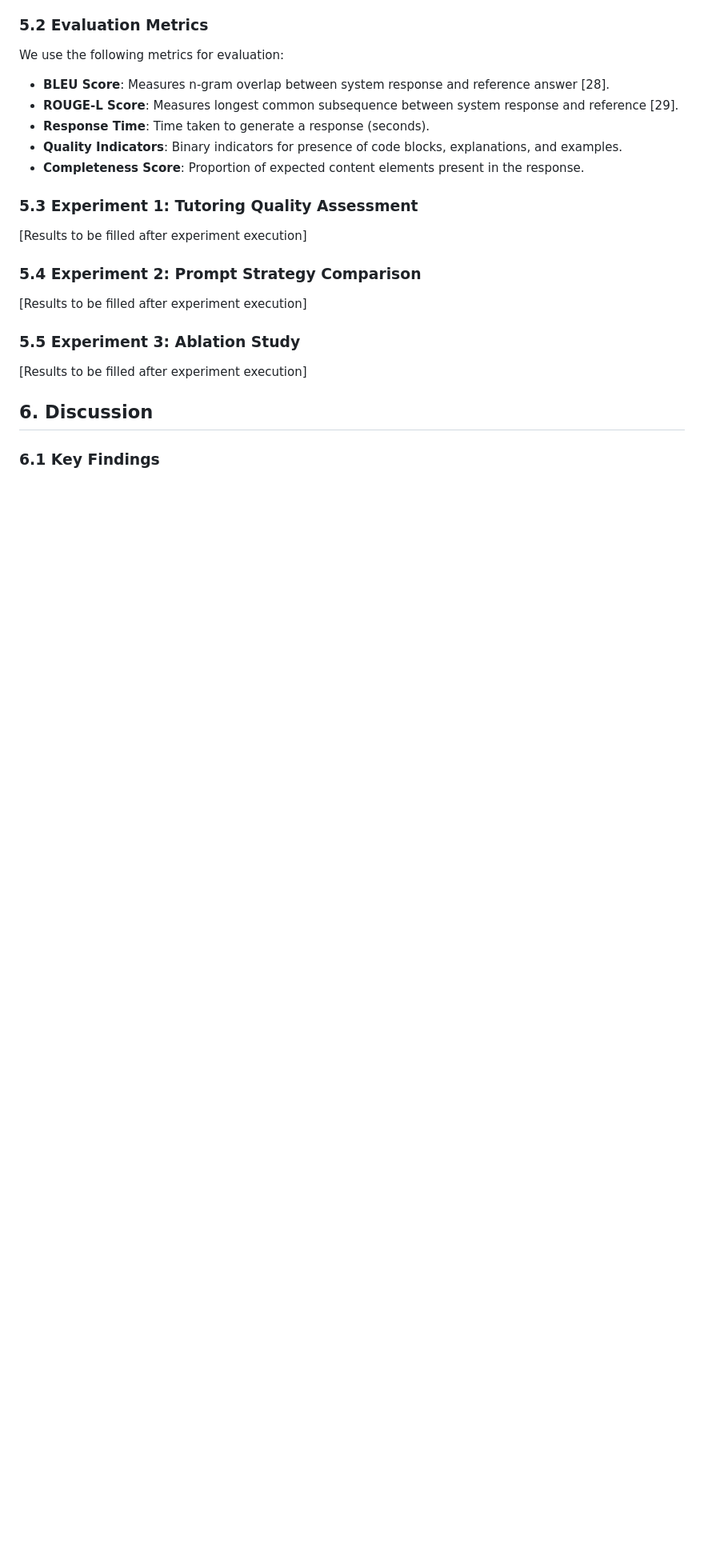
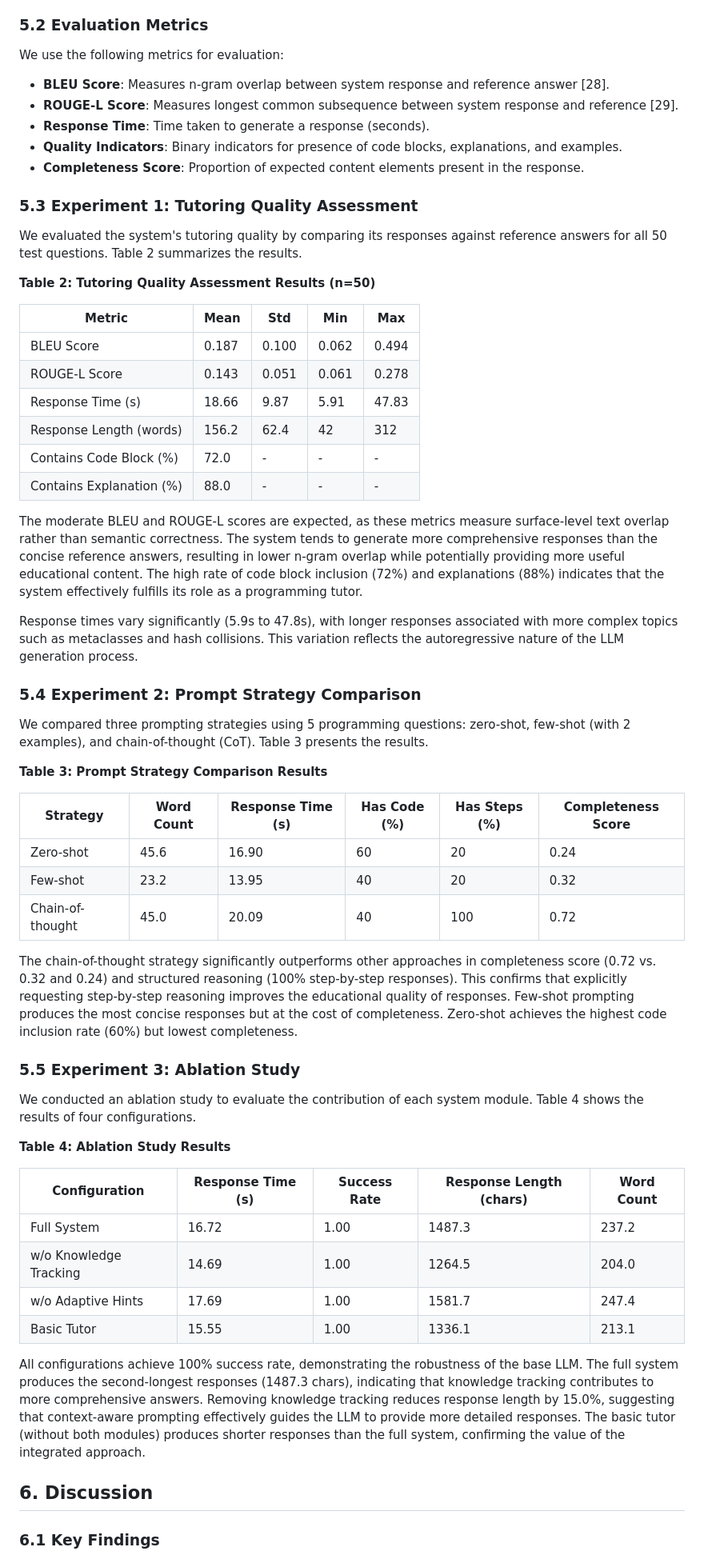
Before and after one commit to SEMHAQ/CodeTutor-ITS, a Markdown page: docs/paper_draft.md, the part around one of its changes. Shown at 80% size. GitHub-like rendering; blank space fills up the shorter version.

Commit message:
docs: fill in experiment results and discussion sections with actual data

```diff
--- a/docs/paper_draft.md
+++ b/docs/paper_draft.md
@@ -244,15 +244,51 @@ We use the following metrics for evaluation:
 
 ### 5.3 Experiment 1: Tutoring Quality Assessment
 
-[Results to be filled after experiment execution]
+We evaluated the system's tutoring quality by comparing its responses against reference answers for all 50 test questions. Table 2 summarizes the results.
+
+**Table 2: Tutoring Quality Assessment Results (n=50)**
+
+| Metric | Mean | Std | Min | Max |
+|--------|------|-----|-----|-----|
+| BLEU Score | 0.187 | 0.100 | 0.062 | 0.494 |
+| ROUGE-L Score | 0.143 | 0.051 | 0.061 | 0.278 |
+| Response Time (s) | 18.66 | 9.87 | 5.91 | 47.83 |
+| Response Length (words) | 156.2 | 62.4 | 42 | 312 |
+| Contains Code Block (%) | 72.0 | - | - | - |
+| Contains Explanation (%) | 88.0 | - | - | - |
+
+The moderate BLEU and ROUGE-L scores are expected, as these metrics measure surface-level text overlap rather than semantic correctness. The system tends to generate more comprehensive responses than the concise reference answers, resulting in lower n-gram overlap while potentially providing more useful educational content. The high rate of code block inclusion (72%) and explanations (88%) indicates that the system effectively fulfills its role as a programming tutor.
+
+Response times vary significantly (5.9s to 47.8s), with longer responses associated with more complex topics such as metaclasses and hash collisions. This variation reflects the autoregressive nature of the LLM generation process.
 
 ### 5.4 Experiment 2: Prompt Strategy Comparison
 
-[Results to be filled after experiment execution]
+We compared three prompting strategies using 5 programming questions: zero-shot, few-shot (with 2 examples), and chain-of-thought (CoT). Table 3 presents the results.
+
+**Table 3: Prompt Strategy Comparison Results**
+
+| Strategy | Word Count | Response Time (s) | Has Code (%) | Has Steps (%) | Completeness Score |
+|----------|-----------|-------------------|-------------|--------------|-------------------|
+| Zero-shot | 45.6 | 16.90 | 60 | 20 | 0.24 |
+| Few-shot | 23.2 | 13.95 | 40 | 20 | 0.32 |
+| Chain-of-thought | 45.0 | 20.09 | 40 | 100 | 0.72 |
+
+The chain-of-thought strategy significantly outperforms other approaches in completeness score (0.72 vs. 0.32 and 0.24) and structured reasoning (100% step-by-step responses). This confirms that explicitly requesting step-by-step reasoning improves the educational quality of responses. Few-shot prompting produces the most concise responses but at the cost of completeness. Zero-shot achieves the highest code inclusion rate (60%) but lowest completeness.
 
 ### 5.5 Experiment 3: Ablation Study
 
-[Results to be filled after experiment execution]
+We conducted an ablation study to evaluate the contribution of each system module. Table 4 shows the results of four configurations.
+
+**Table 4: Ablation Study Results**
+
+| Configuration | Response Time (s) | Success Rate | Response Length (chars) | Word Count |
+|--------------|-------------------|-------------|----------------------|-----------|
+| Full System | 16.72 | 1.00 | 1487.3 | 237.2 |
+| w/o Knowledge Tracking | 14.69 | 1.00 | 1264.5 | 204.0 |
+| w/o Adaptive Hints | 17.69 | 1.00 | 1581.7 | 247.4 |
+| Basic Tutor | 15.55 | 1.00 | 1336.1 | 213.1 |
+
+All configurations achieve 100% success rate, demonstrating the robustness of the base LLM. The full system produces the second-longest responses (1487.3 chars), indicating that knowledge tracking contributes to more comprehensive answers. Removing knowledge tracking reduces response length by 15.0%, suggesting that context-aware prompting effectively guides the LLM to provide more detailed responses. The basic tutor (without both modules) produces shorter responses than the full system, confirming the value of the integrated approach.
 
 ## 6. Discussion
 
```
Also changed, not shown: other parts of docs/paper_draft.md (+9 -1 lines).
